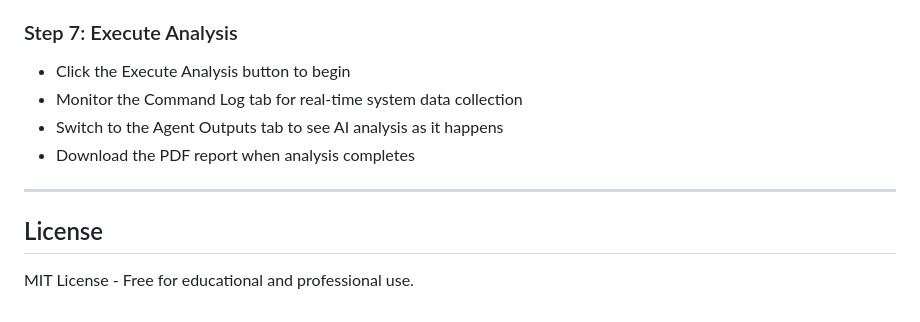
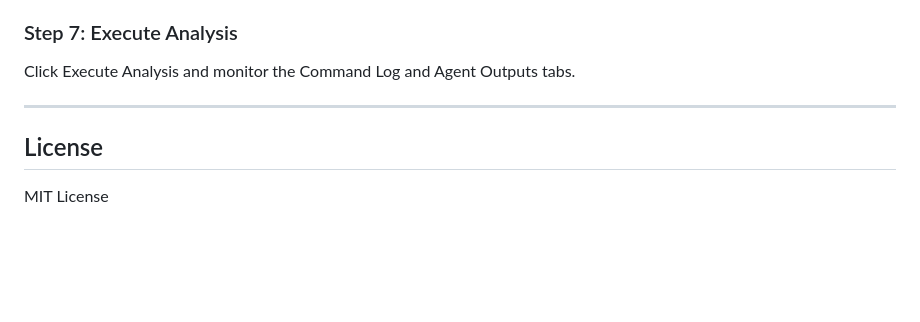
Before and after one commit to ritvikindupuri/Cipher-security, a Markdown page: README.md, the part around the change printed below. Drawn GitHub-style; blank space fills up the shorter version.

```diff
--- a/README.md
+++ b/README.md
@@ -128,13 +103,9 @@ Navigate to http://127.0.0.1:5000 in your web browser.
 
 ### Step 7: Execute Analysis
-
-- Click the Execute Analysis button to begin
-- Monitor the Command Log tab for real-time system data collection
-- Switch to the Agent Outputs tab to see AI analysis as it happens
-- Download the PDF report when analysis completes
+Click Execute Analysis and monitor the Command Log and Agent Outputs tabs.
 
 ---
 
 ## License
 
-MIT License - Free for educational and professional use.
+MIT License
```
Also changed, not shown: other parts of README.md (+28 -53 lines), docs/architecture.png.
